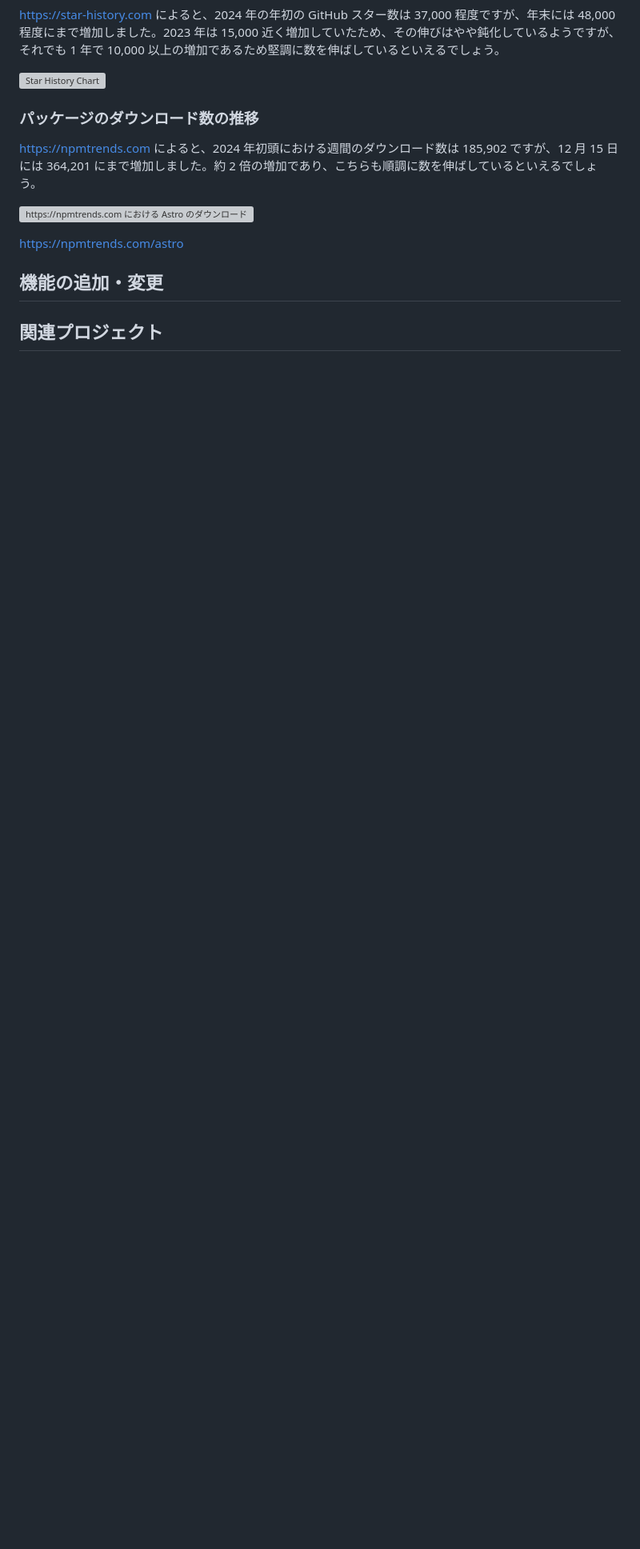
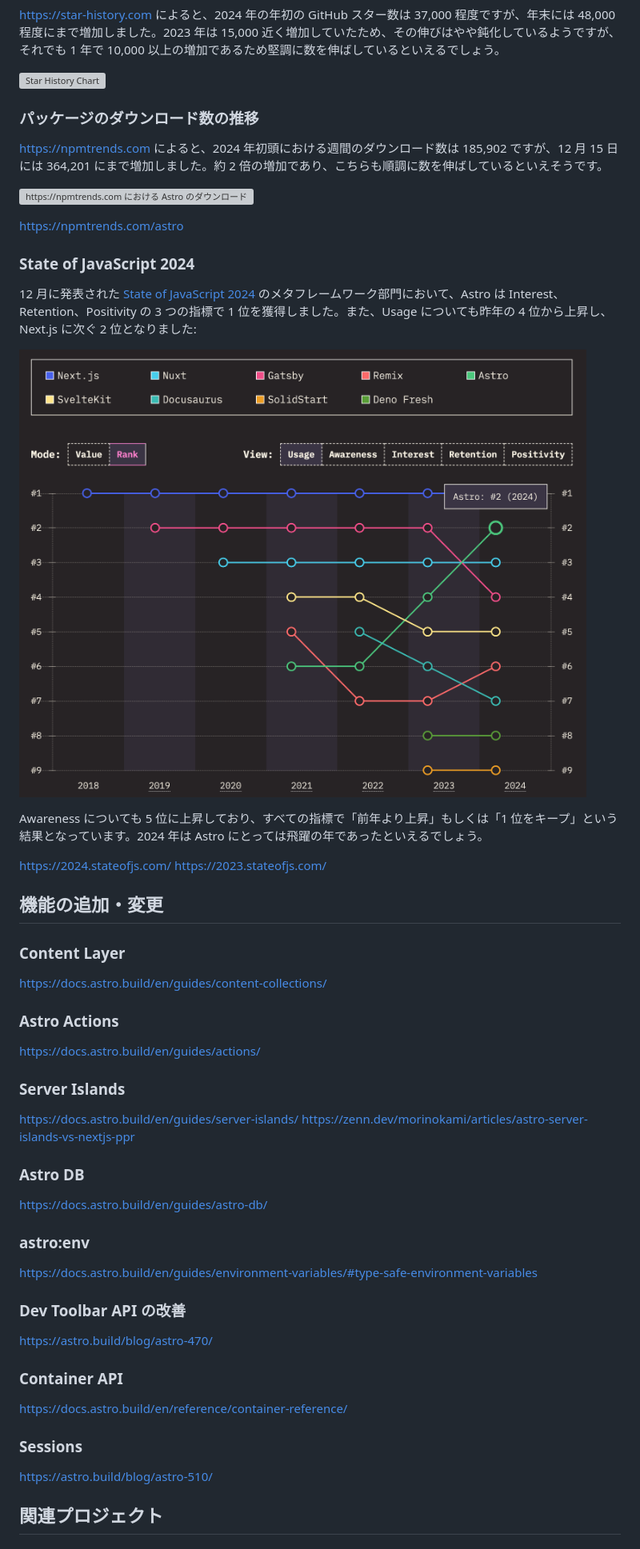
Before and after one commit to morinokami/zenn-docs, a Markdown page: articles/astro-2024-2025.md, the part around one of its changes. Shown at 80% size. Rendered like a GitHub page; pictures changed too: images/astro-2024-2025/stateofjs.png (added); blank space fills up the shorter version; grey boxes are pictures that could not be loaded.

```diff
--- a/articles/astro-2024-2025.md
+++ b/articles/astro-2024-2025.md
@@ -201,14 +201,57 @@ https://star-history.com によると、2024 年の年初の GitHub スター数
 
 ### パッケージのダウンロード数の推移
 
-https://npmtrends.com によると、2024 年初頭における週間のダウンロード数は 185,902 ですが、12 月 15 日には 364,201 にまで増加しました。約 2 倍の増加であり、こちらも順調に数を伸ばしているといえるでしょう。
+https://npmtrends.com によると、2024 年初頭における週間のダウンロード数は 185,902 ですが、12 月 15 日には 364,201 にまで増加しました。約 2 倍の増加であり、こちらも順調に数を伸ばしているといえそうです。
 
 ![https://npmtrends.com における Astro のダウンロード数の推移](/images/astro-2024-2025/npm-trends.png)
 
 https://npmtrends.com/astro
 
+### State of JavaScript 2024
+
+12 月に発表された [State of JavaScript 2024](https://2024.stateofjs.com/) のメタフレームワーク部門において、Astro は Interest、Retention、Positivity の 3 つの指標で 1 位を獲得しました。また、Usage についても昨年の 4 位から上昇し、Next.js に次ぐ 2 位となりました:
+
+![State of JavaScript 2024 のメタフレームワーク部門における Astro の評価](/images/astro-2024-2025/stateofjs.png)
+
+Awareness についても 5 位に上昇しており、すべての指標で「前年より上昇」もしくは「1 位をキープ」という結果となっています。2024 年は Astro にとっては飛躍の年であったといえるでしょう。
+
+https://2024.stateofjs.com/
+https://2023.stateofjs.com/
 
 ## 機能の追加・変更
+
+### Content Layer
+
+https://docs.astro.build/en/guides/content-collections/
+
+### Astro Actions
+
+https://docs.astro.build/en/guides/actions/
+
+### Server Islands
+
+https://docs.astro.build/en/guides/server-islands/
+https://zenn.dev/morinokami/articles/astro-server-islands-vs-nextjs-ppr
+
+### Astro DB
+
+https://docs.astro.build/en/guides/astro-db/
+
+### astro:env
+
+https://docs.astro.build/en/guides/environment-variables/#type-safe-environment-variables
+
+### Dev Toolbar API の改善
+
+https://astro.build/blog/astro-470/
+
+### Container API
+
+https://docs.astro.build/en/reference/container-reference/
+
+### Sessions
+
+https://astro.build/blog/astro-510/
 
 
 ## 関連プロジェクト
```
Also changed, not shown: other parts of articles/astro-2024-2025.md (+59 -1 lines).
